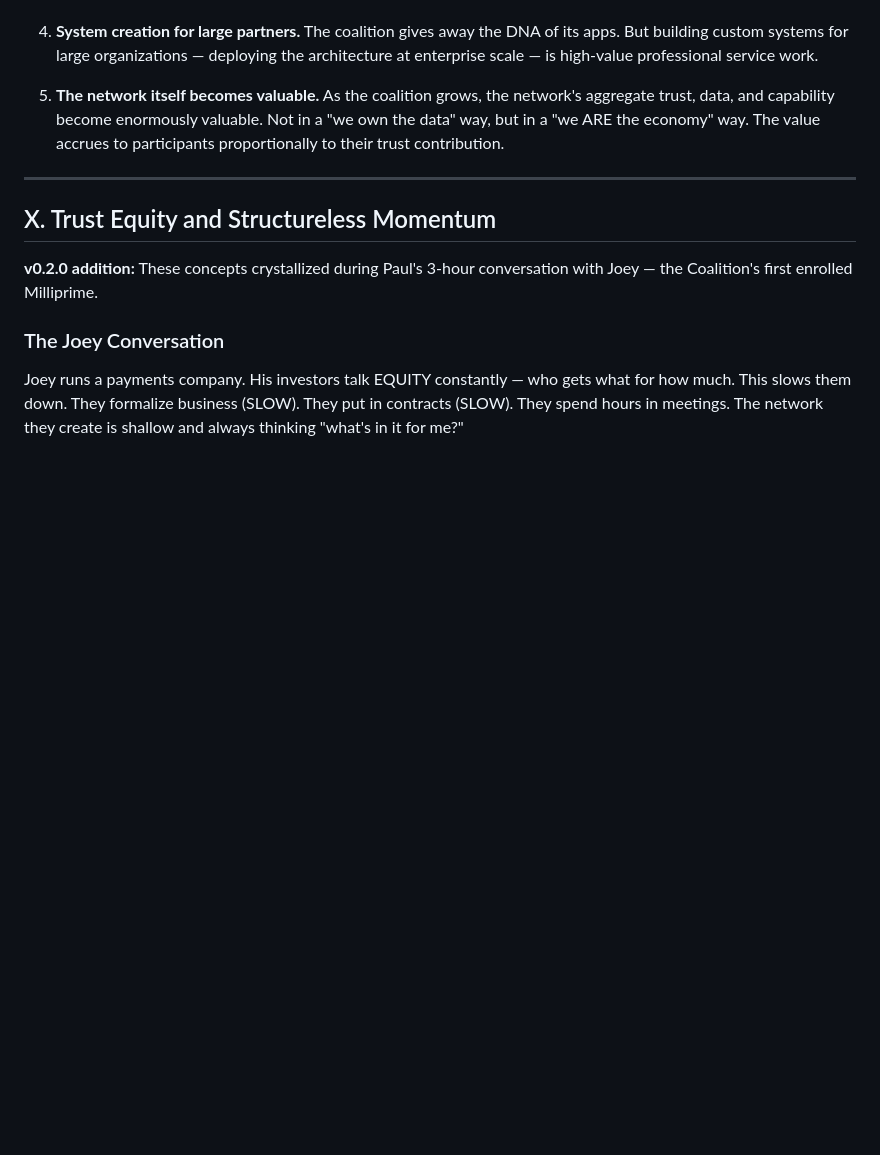
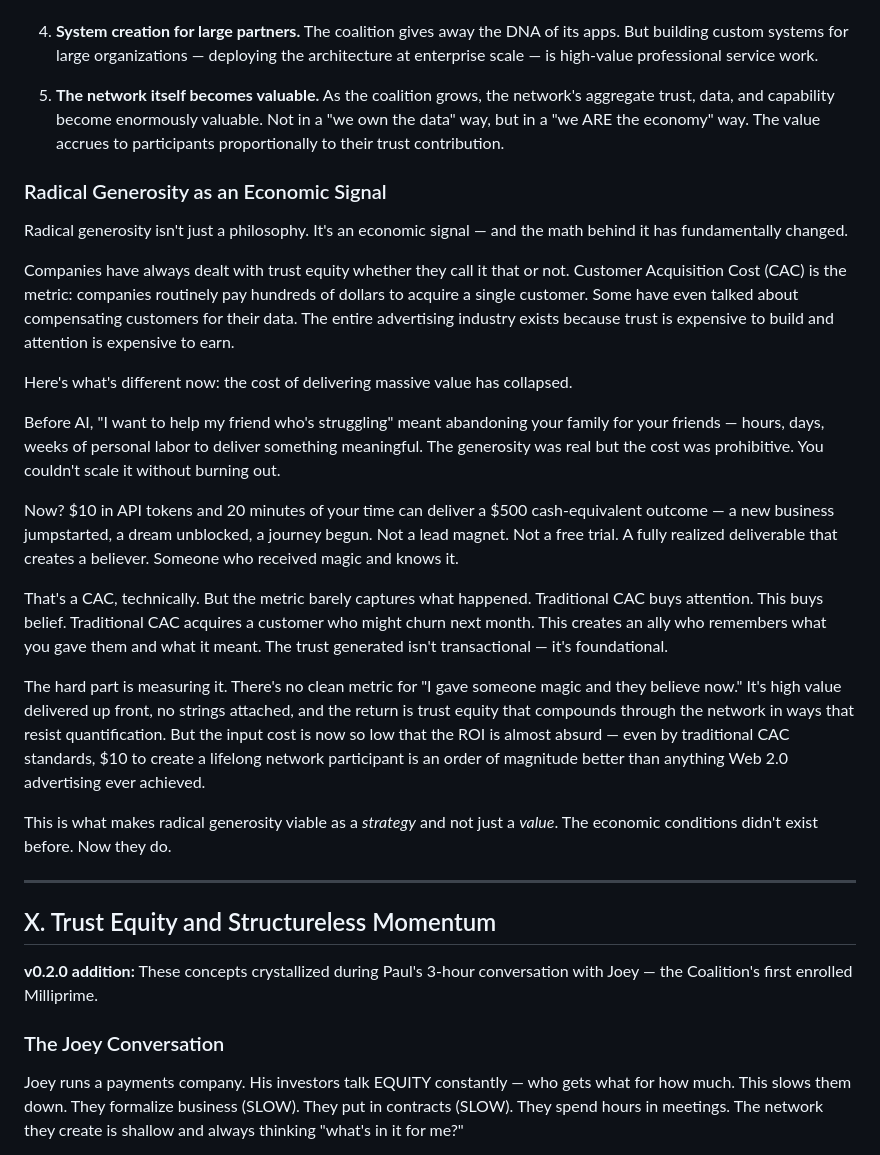
Before and after one commit to pauldiehl/sovereign-streams, a Markdown page: web4/COALITION.md, the part around the change. Drawn GitHub-style; blank space fills up the shorter version.

Commit message:
Add radical generosity as economic signal: collapsed cost of value delivery
$10 in tokens + 20 min = $500 outcome. CAC math has fundamentally changed.
Generosity is now viable as strategy, not just philosophy.

Co-Authored-By: Claude Opus 4.6 <noreply@anthropic.com>

```diff
--- a/web4/COALITION.md
+++ b/web4/COALITION.md
@@ -338,6 +338,24 @@ The coalition member's revenue comes from:
 
 5. **The network itself becomes valuable.** As the coalition grows, the network's aggregate trust, data, and capability become enormously valuable. Not in a "we own the data" way, but in a "we ARE the economy" way. The value accrues to participants proportionally to their trust contribution.
 
+### Radical Generosity as an Economic Signal
+
+Radical generosity isn't just a philosophy. It's an economic signal — and the math behind it has fundamentally changed.
+
+Companies have always dealt with trust equity whether they call it that or not. Customer Acquisition Cost (CAC) is the metric: companies routinely pay hundreds of dollars to acquire a single customer. Some have even talked about compensating customers for their data. The entire advertising industry exists because trust is expensive to build and attention is expensive to earn.
+
+Here's what's different now: the cost of delivering massive value has collapsed.
+
+Before AI, "I want to help my friend who's struggling" meant abandoning your family for your friends — hours, days, weeks of personal labor to deliver something meaningful. The generosity was real but the cost was prohibitive. You couldn't scale it without burning out.
+
+Now? $10 in API tokens and 20 minutes of your time can deliver a $500 cash-equivalent outcome — a new business jumpstarted, a dream unblocked, a journey begun. Not a lead magnet. Not a free trial. A fully realized deliverable that creates a believer. Someone who received magic and knows it.
+
+That's a CAC, technically. But the metric barely captures what happened. Traditional CAC buys attention. This buys belief. Traditional CAC acquires a customer who might churn next month. This creates an ally who remembers what you gave them and what it meant. The trust generated isn't transactional — it's foundational.
+
+The hard part is measuring it. There's no clean metric for "I gave someone magic and they believe now." It's high value delivered up front, no strings attached, and the return is trust equity that compounds through the network in ways that resist quantification. But the input cost is now so low that the ROI is almost absurd — even by traditional CAC standards, $10 to create a lifelong network participant is an order of magnitude better than anything Web 2.0 advertising ever achieved.
+
+This is what makes radical generosity viable as a *strategy* and not just a *value*. The economic conditions didn't exist before. Now they do.
+
 ---
 
 ## X. Trust Equity and Structureless Momentum
```
